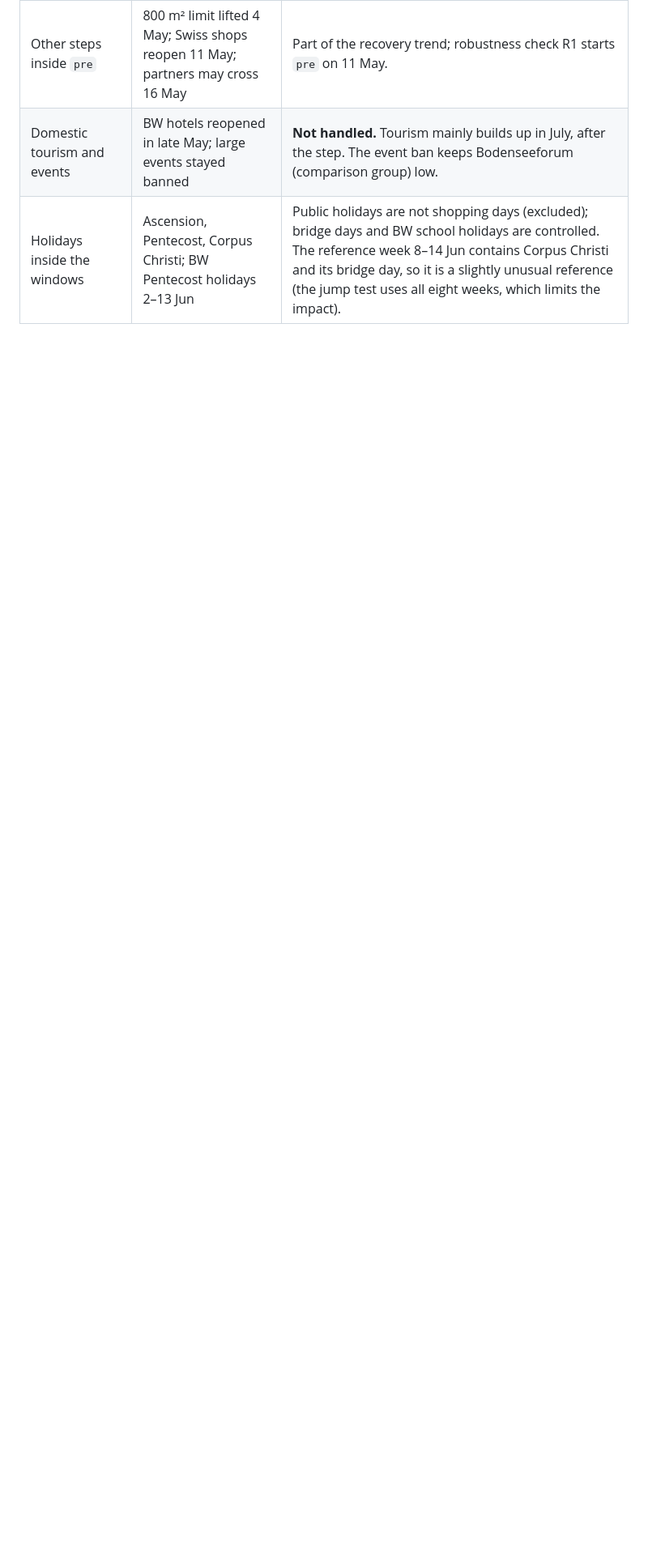
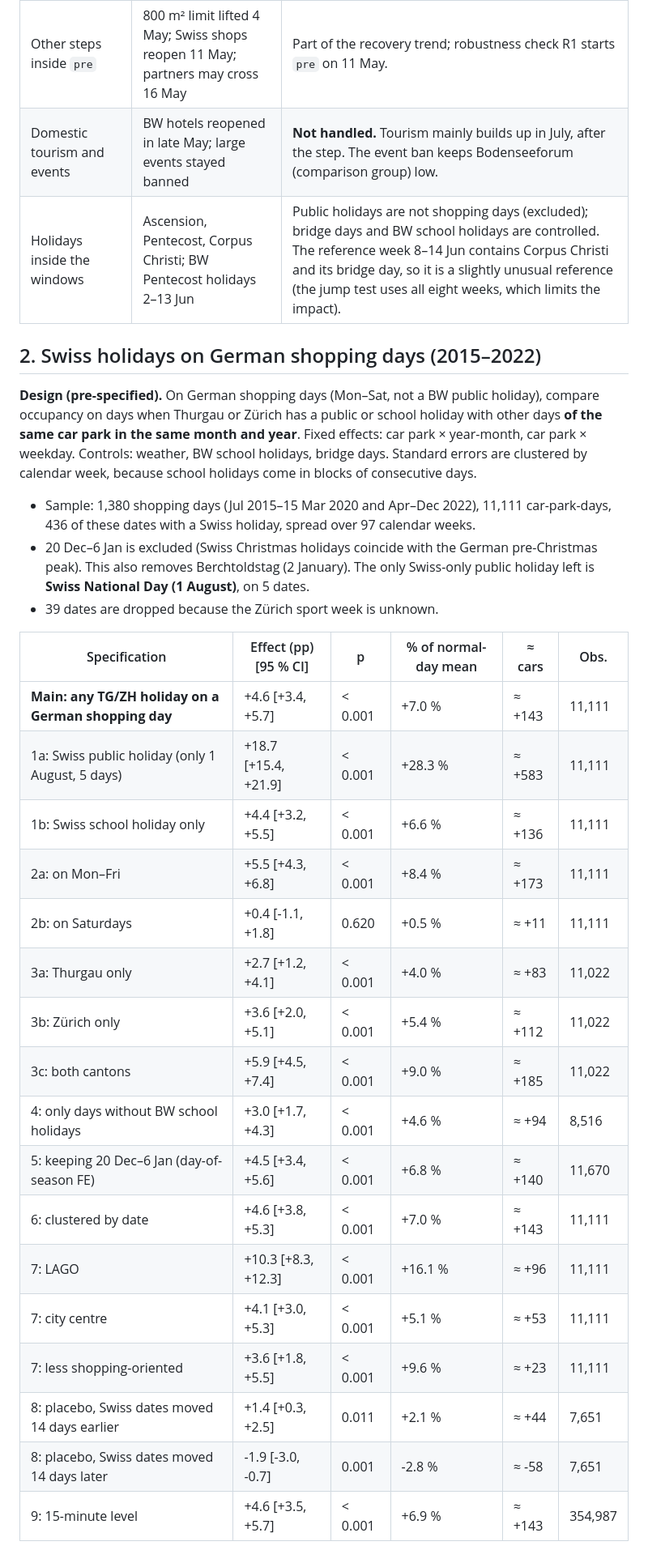
Before and after one commit to iremozgoren/konstanz-parking, a Markdown page: reports/analysis.md, the part around one of its changes. Shown at 81% size. Drawn GitHub-style; blank space fills up the shorter version.

```diff
--- a/reports/analysis.md
+++ b/reports/analysis.md
@@ -137,3 +137,39 @@ none, but cannot rule it out.
 | Domestic tourism and events | BW hotels reopened in late May; large events stayed banned | **Not handled.** Tourism mainly builds up in July, after the step. The event ban keeps Bodenseeforum (comparison group) low. |
 | Holidays inside the windows | Ascension, Pentecost, Corpus Christi; BW Pentecost holidays 2–13 Jun | Public holidays are not shopping days (excluded); bridge days and BW school holidays are controlled. The reference week 8–14 Jun contains Corpus Christi and its bridge day, so it is a slightly unusual reference (the jump test uses all eight weeks, which limits the impact). |
 
+## 2. Swiss holidays on German shopping days (2015–2022)
+
+**Design (pre-specified).** On German shopping days (Mon–Sat, not a BW public holiday), compare
+occupancy on days when Thurgau or Zürich has a public or school holiday with other days **of the
+same car park in the same month and year**. Fixed effects: car park × year-month, car park ×
+weekday. Controls: weather, BW school holidays, bridge days. Standard errors are clustered by
+calendar week, because school holidays come in blocks of consecutive days.
+
+- Sample: 1,380 shopping days (Jul 2015–15 Mar 2020 and Apr–Dec 2022), 11,111
+  car-park-days, 436 of these dates with a Swiss holiday, spread over
+  97 calendar weeks.
+- 20 Dec–6 Jan is excluded (Swiss Christmas holidays coincide with the German pre-Christmas peak).
+  This also removes Berchtoldstag (2 January). The only Swiss-only public holiday left is **Swiss
+  National Day (1 August)**, on 5 dates.
+- 39 dates are dropped because the Zürich sport week is unknown.
+
+| Specification | Effect (pp) [95 % CI] | p | % of normal-day mean | ≈ cars | Obs. |
+|---|---|---|---|---|---|
+| **Main: any TG/ZH holiday on a German shopping day** | +4.6 [+3.4, +5.7] | < 0.001 | +7.0 % | ≈ +143 | 11,111 |
+| 1a: Swiss public holiday (only 1 August, 5 days) | +18.7 [+15.4, +21.9] | < 0.001 | +28.3 % | ≈ +583 | 11,111 |
+| 1b: Swiss school holiday only | +4.4 [+3.2, +5.5] | < 0.001 | +6.6 % | ≈ +136 | 11,111 |
+| 2a: on Mon–Fri | +5.5 [+4.3, +6.8] | < 0.001 | +8.4 % | ≈ +173 | 11,111 |
+| 2b: on Saturdays | +0.4 [-1.1, +1.8] | 0.620 | +0.5 % | ≈ +11 | 11,111 |
+| 3a: Thurgau only | +2.7 [+1.2, +4.1] | < 0.001 | +4.0 % | ≈ +83 | 11,022 |
+| 3b: Zürich only | +3.6 [+2.0, +5.1] | < 0.001 | +5.4 % | ≈ +112 | 11,022 |
+| 3c: both cantons | +5.9 [+4.5, +7.4] | < 0.001 | +9.0 % | ≈ +185 | 11,022 |
+| 4: only days without BW school holidays | +3.0 [+1.7, +4.3] | < 0.001 | +4.6 % | ≈ +94 | 8,516 |
+| 5: keeping 20 Dec–6 Jan (day-of-season FE) | +4.5 [+3.4, +5.6] | < 0.001 | +6.8 % | ≈ +140 | 11,670 |
+| 6: clustered by date | +4.6 [+3.8, +5.3] | < 0.001 | +7.0 % | ≈ +143 | 11,111 |
+| 7: LAGO | +10.3 [+8.3, +12.3] | < 0.001 | +16.1 % | ≈ +96 | 11,111 |
+| 7: city centre | +4.1 [+3.0, +5.3] | < 0.001 | +5.1 % | ≈ +53 | 11,111 |
+| 7: less shopping-oriented | +3.6 [+1.8, +5.5] | < 0.001 | +9.6 % | ≈ +23 | 11,111 |
+| 8: placebo, Swiss dates moved 14 days earlier | +1.4 [+0.3, +2.5] | 0.011 | +2.1 % | ≈ +44 | 7,651 |
+| 8: placebo, Swiss dates moved 14 days later | -1.9 [-3.0, -0.7] | 0.001 | -2.8 % | ≈ -58 | 7,651 |
+| 9: 15-minute level | +4.6 [+3.5, +5.7] | < 0.001 | +6.9 % | ≈ +143 | 354,987 |
+
```
Also changed, not shown: other parts of reports/analysis.md (+39 -0 lines), reports/figures/analysis_swiss_holidays.png (added), 4 other files.
